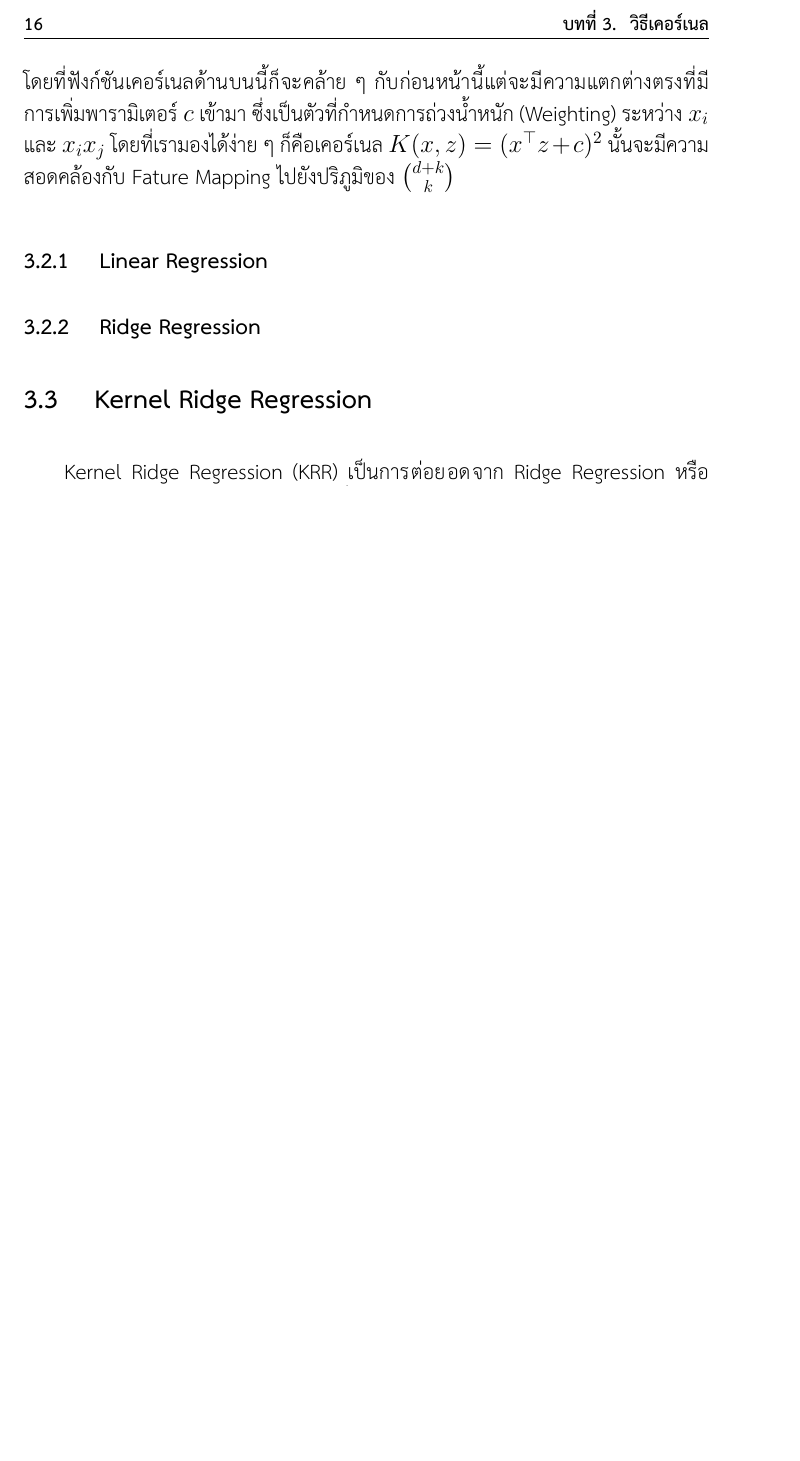
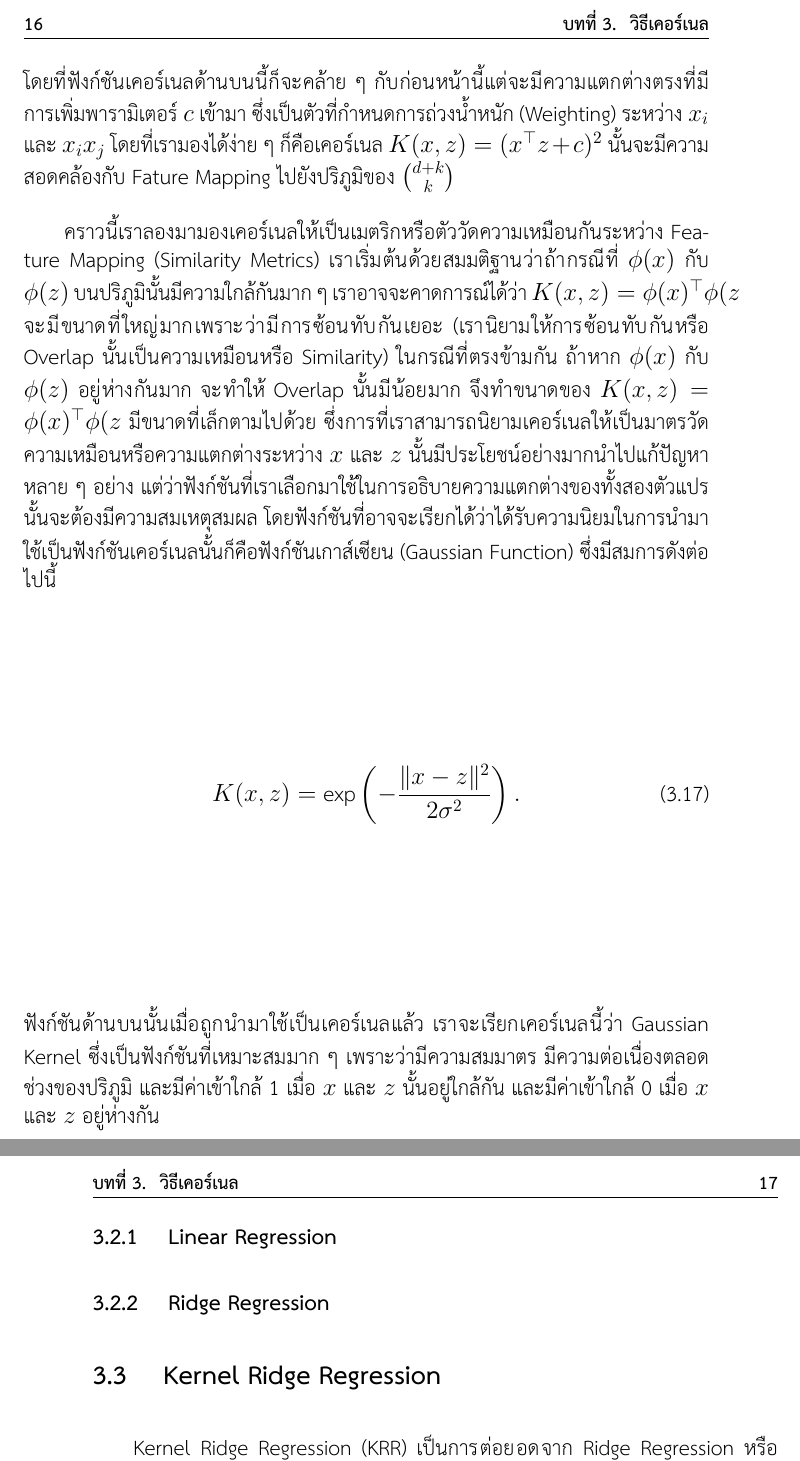
Before and after one commit to rangsimanketkaew/ml-qm-book, a LaTeX thesis (book.tex, which reads ch3.tex): part of page 24 of 70 before the commit and two parts of pages 24 and 25 of 71 after it, the two joined at a grey line, cut so that both start at the same text, the shorter picture padded with empty space. Compiled offline with XeLaTeX.

Commit message:
update kernel

```diff
--- a/ch3.tex
+++ b/ch3.tex
@@ -135,8 +135,24 @@ Feature Mapping ($\phi$) โดยที่มีสมการเป็น (
 \end{align}
 
 \noindent โดยที่ฟังก์ชันเคอร์เนลด้านบนนี้ก็จะคล้าย ๆ กับก่อนหน้านี้แต่จะมีความแตกต่างตรงที่มีการเพิ่มพารามิเตอร์ $c$ เข้ามา ซึ่งเป็นตัวที่กำหนด%
-การถ่วงน้ำหนัก (Weighting) ระหว่าง $x_{i}$ และ $x_{i}x_{j}$ โดยที่เรามองได้ง่าย ๆ ก็คือเคอร์เนล $K(x,z) = (x^\top z + c)^2$
+การถ่วงน้ำหนัก (Weighting) ระหว่าง $x_{i}$ และ $x_{i}x_{j}$ โดยที่เรามองได้ง่าย ๆ ก็คือเคอร์เนล $K(x,z) = (x^{\top} z + c)^2$
 นั้นจะมีความสอดคล้องกับ Fature Mapping ไปยังปริภูมิของ $\binom{d+k}{k}$
+
+คราวนี้เราลองมามองเคอร์เนลให้เป็นเมตริกหรือตัววัดความเหมือนกันระหว่าง Feature Mapping (Similarity Metrics) เราเริ่มต้นด้วยสมมติฐาน%
+ว่าถ้ากรณีที่ $\phi(x)$ กับ $\phi(z)$ บนปริภูมินั้นมีความใกล้กันมาก ๆ เราอาจจะคาดการณ์ได้ว่า $K(x,z) = \phi(x)^{\top} \phi(z$
+จะมีขนาดที่ใหญ่มากเพราะว่ามีการซ้อนทับกันเยอะ (เรานิยามให้การซ้อนทับกันหรือ Overlap นั้นเป็นความเหมือนหรือ Similarity) ในกรณีที่ตรงข้ามกัน
+ถ้าหาก $\phi(x)$ กับ $\phi(z)$ อยู่ห่างกันมาก จะทำให้ Overlap นั้นมีน้อยมาก จึงทำขนาดของ $K(x,z) = \phi(x)^{\top} \phi(z$
+มีขนาดที่เล็กตามไปด้วย ซึ่งการที่เราสามารถนิยามเคอร์เนลให้เป็นมาตรวัดความเหมือนหรือความแตกต่างระหว่าง $x$ และ $z$ นั้นมีประโยชน์อย่างมาก%
+นำไปแก้ปัญหาหลาย ๆ อย่าง แต่ว่าฟังก์ชันที่เราเลือกมาใช้ในการอธิบายความแตกต่างของทั้งสองตัวแปรนั้นจะต้องมีความสมเหตุสมผล โดยฟังก์ชันที่อาจจะ%
+เรียกได้ว่าได้รับความนิยมในการนำมาใช้เป็นฟังก์ชันเคอร์เนลนั้นก็คือฟังก์ชันเกาส์เซียน (Gaussian Function) ซึ่งมีสมการดังต่อไปนี้
+
+\begin{equation}
+    K(x,z) = \exp\left(-\frac{\lVert x - z \rVert^2}{2\sigma^2}\right).
+\end{equation}
+
+\noindent ฟังก์ชันด้านบนนั้นเมื่อถูกนำมาใช้เป็นเคอร์เนลแล้ว เราจะเรียกเคอร์เนลนี้ว่า Gaussian Kernel ซึ่งเป็นฟังก์ชันที่เหมาะสมมาก ๆ เพราะ%
+ว่ามีความสมมาตร มีความต่อเนื่องตลอดช่วงของปริภูมิ และมีค่าเข้าใกล้ 1 เมื่อ $x$ และ $z$ นั้นอยู่ใกล้กัน และมีค่าเข้าใกล้ 0 เมื่อ $x$ และ $z$
+อยู่ห่างกัน
 
 %--------------------------
 \subsection{Linear Regression}
```
Also changed, not shown: ch3.tex (16 more changed lines).
